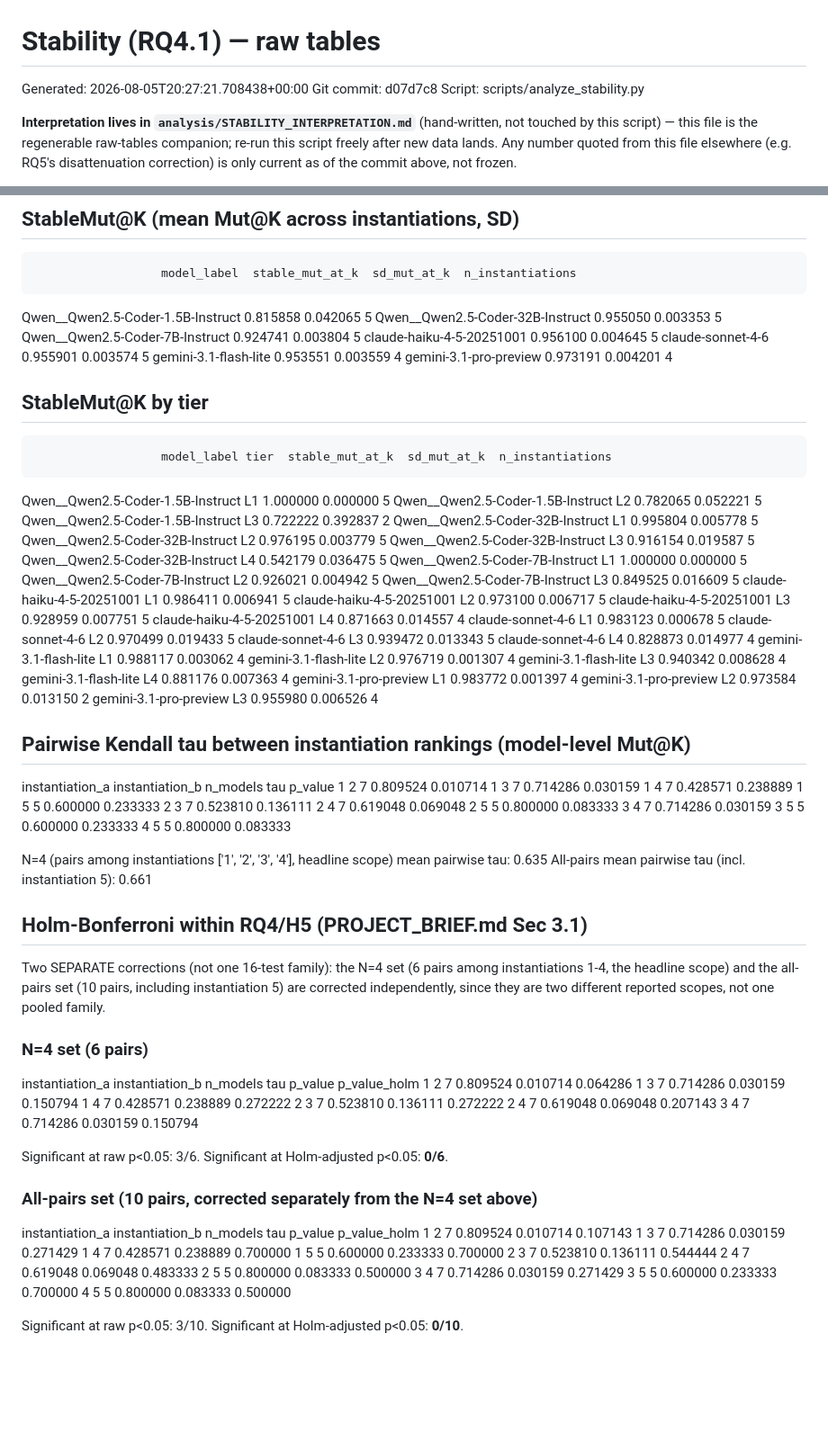
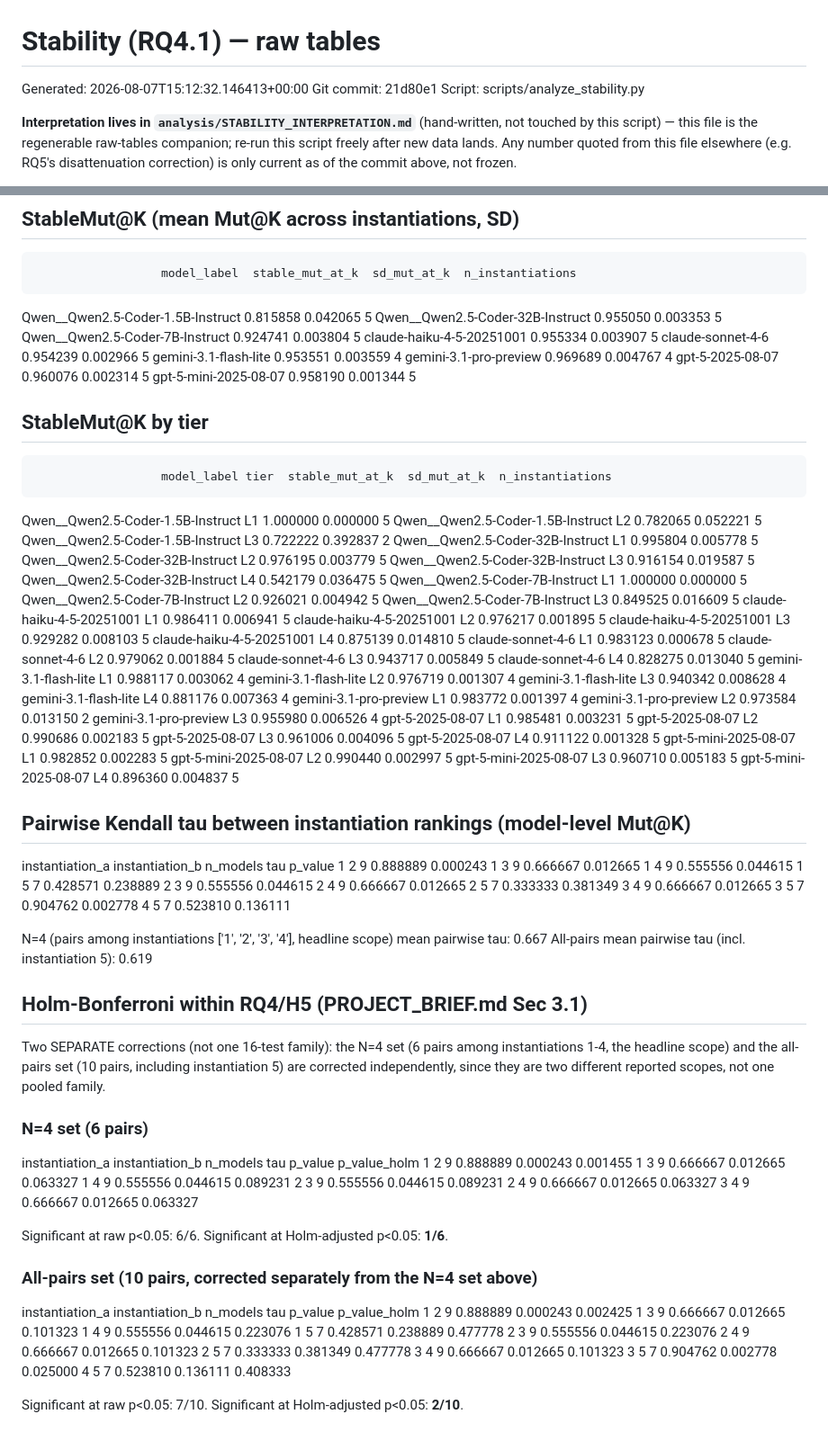
Before and after one commit to yosanchez90-sudo/dynamic-llm-benchmark, a Markdown page: analysis/STABILITY.md, 2 parts joined by grey strips. Shown at 90% size. Rendered like a GitHub page; blank space fills up the shorter version.

```diff
--- a/analysis/STABILITY.md
+++ b/analysis/STABILITY.md
@@ -1,7 +1,7 @@
 # Stability (RQ4.1) — raw tables
 
-Generated: 2026-08-05T20:27:21.708438+00:00
-Git commit: d07d7c8
+Generated: 2026-08-07T15:12:32.146413+00:00
+Git commit: 21d80e1
 Script: scripts/analyze_stability.py
 
 **Interpretation lives in `analysis/STABILITY_INTERPRETATION.md`**
@@ -20,10 +20,12 @@ model_label(s): ['Qwen__Qwen2.5-Coder-1.5B-Instruct__ft_qwen1_5b_lora_ult_30ep',
 Qwen__Qwen2.5-Coder-1.5B-Instruct         0.815858     0.042065                 5
  Qwen__Qwen2.5-Coder-32B-Instruct         0.955050     0.003353                 5
   Qwen__Qwen2.5-Coder-7B-Instruct         0.924741     0.003804                 5
-        claude-haiku-4-5-20251001         0.956100     0.004645                 5
-                claude-sonnet-4-6         0.955901     0.003574                 5
+        claude-haiku-4-5-20251001         0.955334     0.003907                 5
+                claude-sonnet-4-6         0.954239     0.002966                 5
             gemini-3.1-flash-lite         0.953551     0.003559                 4
-           gemini-3.1-pro-preview         0.973191     0.004201                 4
+           gemini-3.1-pro-preview         0.969689     0.004767                 4
+                 gpt-5-2025-08-07         0.960076     0.002314                 5
+            gpt-5-mini-2025-08-07         0.958190     0.001344                 5
 
 ## StableMut@K by tier
 
@@ -39,13 +41,13 @@ Qwen__Qwen2.5-Coder-1.5B-Instruct   L3         0.722222     0.392837
   Qwen__Qwen2.5-Coder-7B-Instruct   L2         0.926021     0.004942                 5
   Qwen__Qwen2.5-Coder-7B-Instruct   L3         0.849525     0.016609                 5
         claude-haiku-4-5-20251001   L1         0.986411     0.006941                 5
-        claude-haiku-4-5-20251001   L2         0.973100     0.006717                 5
-        claude-haiku-4-5-20251001   L3         0.928959     0.007751                 5
-        claude-haiku-4-5-20251001   L4         0.871663     0.014557                 4
+        claude-haiku-4-5-20251001   L2         0.976217     0.001895                 5
+        claude-haiku-4-5-20251001   L3         0.929282     0.008103                 5
+        claude-haiku-4-5-20251001   L4         0.875139     0.014810                 5
                 claude-sonnet-4-6   L1         0.983123     0.000678                 5
-                claude-sonnet-4-6   L2         0.970499     0.019433                 5
-                claude-sonnet-4-6   L3         0.939472     0.013343                 5
-                claude-sonnet-4-6   L4         0.828873     0.014977                 4
+                claude-sonnet-4-6   L2         0.979062     0.001884                 5
+                claude-sonnet-4-6   L3         0.943717     0.005849                 5
+                claude-sonnet-4-6   L4         0.828275     0.013040                 5
             gemini-3.1-flash-lite   L1         0.988117     0.003062                 4
             gemini-3.1-flash-lite   L2         0.976719     0.001307                 4
             gemini-3.1-flash-lite   L3         0.940342     0.008628                 4
@@ -53,23 +55,31 @@ Qwen__Qwen2.5-Coder-1.5B-Instruct   L3         0.722222     0.392837
            gemini-3.1-pro-preview   L1         0.983772     0.001397                 4
            gemini-3.1-pro-preview   L2         0.973584     0.013150                 2
            gemini-3.1-pro-preview   L3         0.955980     0.006526                 4
+                 gpt-5-2025-08-07   L1         0.985481     0.003231                 5
+                 gpt-5-2025-08-07   L2         0.990686     0.002183                 5
+                 gpt-5-2025-08-07   L3         0.961006     0.004096                 5
+                 gpt-5-2025-08-07   L4         0.911122     0.001328                 5
+            gpt-5-mini-2025-08-07   L1         0.982852     0.002283                 5
+            gpt-5-mini-2025-08-07   L2         0.990440     0.002997                 5
+            gpt-5-mini-2025-08-07   L3         0.960710     0.005183                 5
+            gpt-5-mini-2025-08-07   L4         0.896360     0.004837                 5
 
 ## Pairwise Kendall tau between instantiation rankings (model-level Mut@K)
 
 instantiation_a instantiation_b  n_models      tau  p_value
-              1               2         7 0.809524 0.010714
-              1               3         7 0.714286 0.030159
-              1               4         7 0.428571 0.238889
-              1               5         5 0.600000 0.233333
-              2               3         7 0.523810 0.136111
-              2               4         7 0.619048 0.069048
-              2               5         5 0.800000 0.083333
-              3               4         7 0.714286 0.030159
-              3               5         5 0.600000 0.233333
-              4               5         5 0.800000 0.083333
+              1               2         9 0.888889 0.000243
+              1               3         9 0.666667 0.012665
+              1               4         9 0.555556 0.044615
+              1               5         7 0.428571 0.238889
+              2               3         9 0.555556 0.044615
+              2               4         9 0.666667 0.012665
+              2               5         7 0.333333 0.381349
+              3               4         9 0.666667 0.012665
+              3               5         7 0.904762 0.002778
+              4               5         7 0.523810 0.136111
 
-N=4 (pairs among instantiations ['1', '2', '3', '4'], headline scope) mean pairwise tau: 0.635
-All-pairs mean pairwise tau (incl. instantiation 5): 0.661
+N=4 (pairs among instantiations ['1', '2', '3', '4'], headline scope) mean pairwise tau: 0.667
+All-pairs mean pairwise tau (incl. instantiation 5): 0.619
 
 ## Holm-Bonferroni within RQ4/H5 (PROJECT_BRIEF.md Sec 3.1)
 
@@ -81,27 +91,27 @@ are two different reported scopes, not one pooled family.
 ### N=4 set (6 pairs)
 
 instantiation_a instantiation_b  n_models      tau  p_value  p_value_holm
-              1               2         7 0.809524 0.010714      0.064286
-              1               3         7 0.714286 0.030159      0.150794
-              1               4         7 0.428571 0.238889      0.272222
-              2               3         7 0.523810 0.136111      0.272222
-              2               4         7 0.619048 0.069048      0.207143
-              3               4         7 0.714286 0.030159      0.150794
+              1               2         9 0.888889 0.000243      0.001455
+              1               3         9 0.666667 0.012665      0.063327
+              1               4         9 0.555556 0.044615      0.089231
+              2               3         9 0.555556 0.044615      0.089231
+              2               4         9 0.666667 0.012665      0.063327
+              3               4         9 0.666667 0.012665      0.063327
 
-Significant at raw p<0.05: 3/6. Significant at Holm-adjusted p<0.05: **0/6**.
+Significant at raw p<0.05: 6/6. Significant at Holm-adjusted p<0.05: **1/6**.
 
 ### All-pairs set (10 pairs, corrected separately from the N=4 set above)
 
 instantiation_a instantiation_b  n_models      tau  p_value  p_value_holm
-              1               2         7 0.809524 0.010714      0.107143
-              1               3         7 0.714286 0.030159      0.271429
-              1               4         7 0.428571 0.238889      0.700000
-              1               5         5 0.600000 0.233333      0.700000
-              2               3         7 0.523810 0.136111      0.544444
-              2               4         7 0.619048 0.069048      0.483333
-              2               5         5 0.800000 0.083333      0.500000
-              3               4         7 0.714286 0.030159      0.271429
-              3               5         5 0.600000 0.233333      0.700000
-              4               5         5 0.800000 0.083333      0.500000
+              1               2         9 0.888889 0.000243      0.002425
+              1               3         9 0.666667 0.012665      0.101323
+              1               4         9 0.555556 0.044615      0.223076
+              1               5         7 0.428571 0.238889      0.477778
+              2               3         9 0.555556 0.044615      0.223076
+              2               4         9 0.666667 0.012665      0.101323
+              2               5         7 0.333333 0.381349      0.477778
+              3               4         9 0.666667 0.012665      0.101323
+              3               5         7 0.904762 0.002778      0.025000
+              4               5         7 0.523810 0.136111      0.408333
 
-Significant at raw p<0.05: 3/10. Significant at Holm-adjusted p<0.05: **0/10**.
+Significant at raw p<0.05: 7/10. Significant at Holm-adjusted p<0.05: **2/10**.
```
Also changed, not shown: analysis/STABILITY_INTERPRETATION.md (+82 -37 lines).
